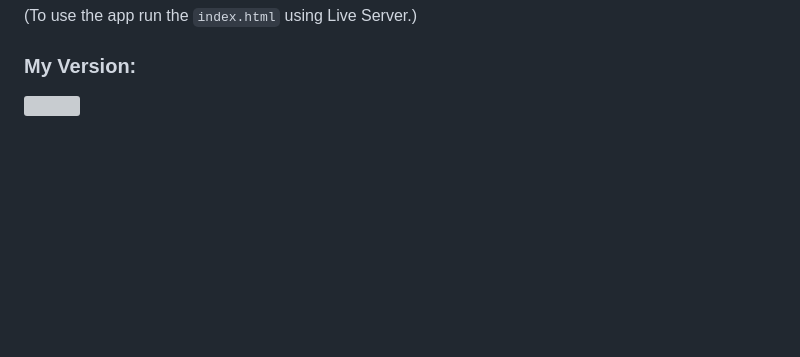
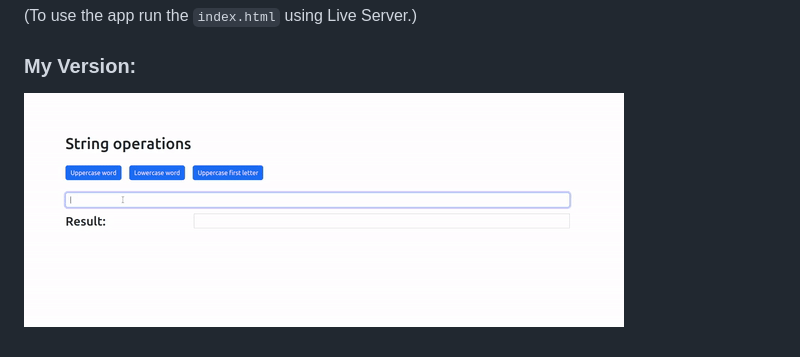
Before and after one commit to doreenkruppa/SPA-Module3_Word-Formater-App, a Markdown page: readme.md, the part around the change. Rendered like a GitHub page; pictures changed too: ModulesAssignment-30September2024-ezgif.com-video-to-gif-converter.gif (added); blank space fills up the shorter version; grey boxes are pictures that could not be loaded.

Commit message:
updated gif

```diff
--- a/readme.md
+++ b/readme.md
@@ -14,4 +14,4 @@ For practicing JavaScript modules I wrote an app that allows to format a string
 
 ### My Version:
 
-![](./ModulesAssignment-30September2024-ezgif.com-crop-video.mp4)
+![](./ModulesAssignment-30September2024-ezgif.com-video-to-gif-converter.gif)
```
Also changed, not shown: 1 other file.
